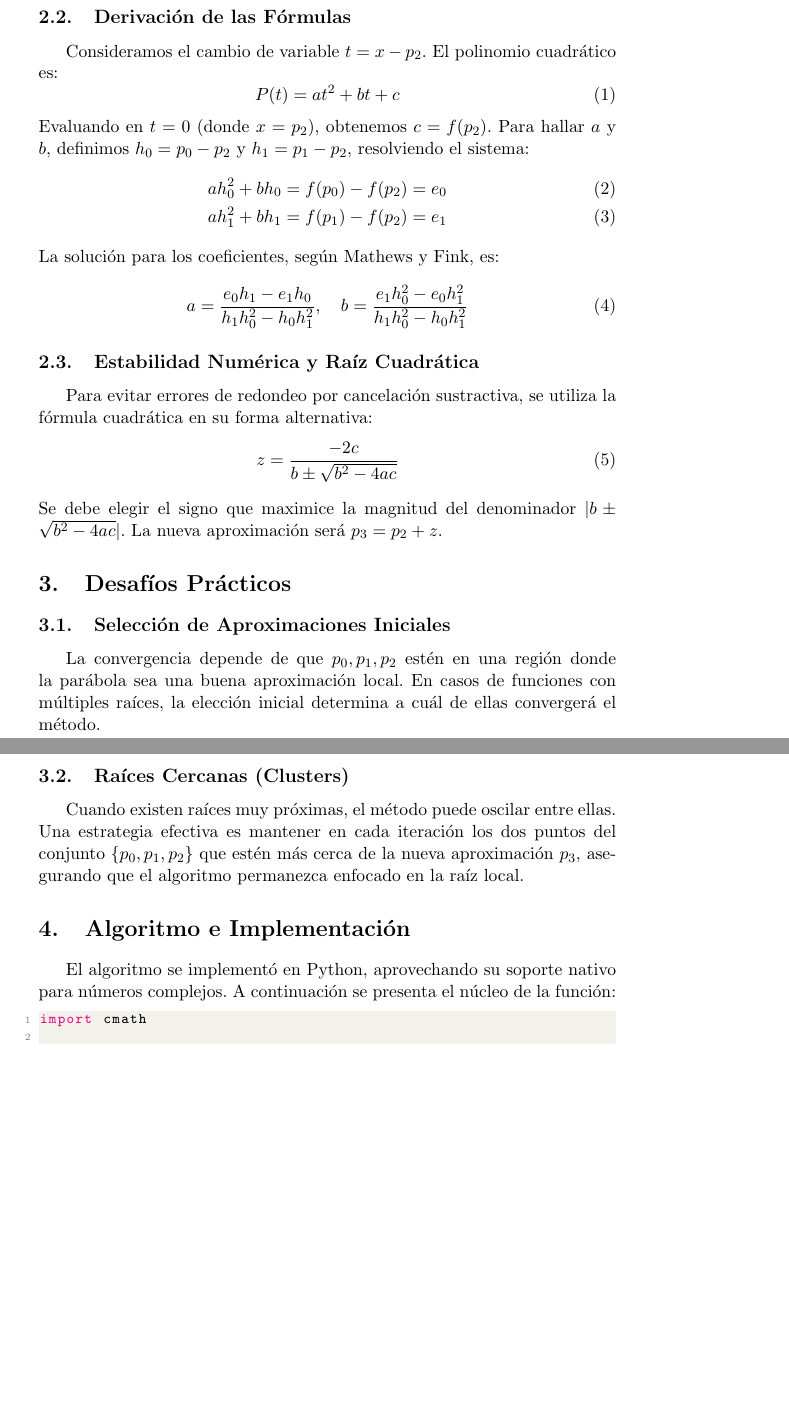
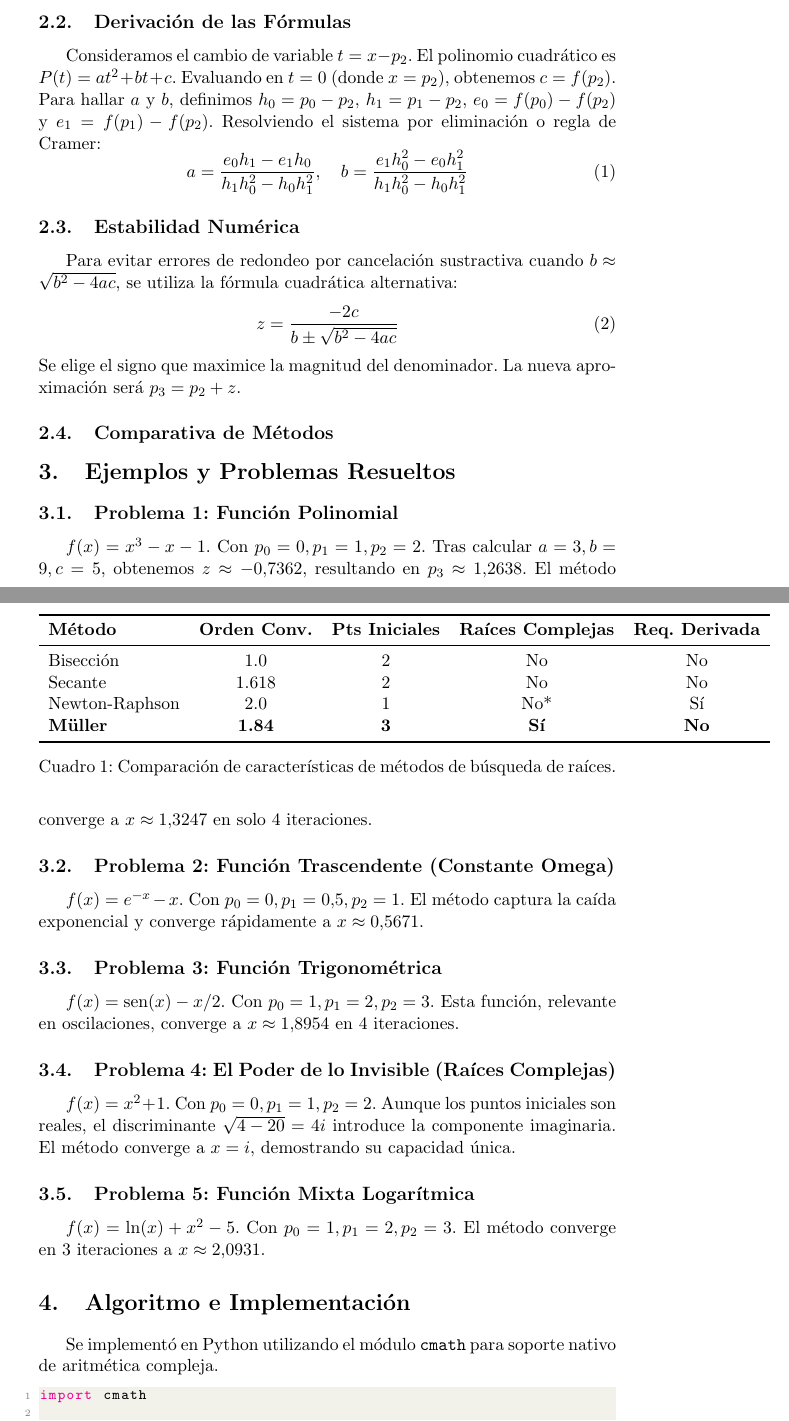
Before and after one commit to slmorenog-ud/Muller, a LaTeX paper (PROYECTO.tex): two parts of pages 2 and 3 of 4, joined at a grey line, cut so that both start at the same text, the shorter picture padded with empty space. Compiled offline with pdfLaTeX.

Commit message:
Final academic paper: Integrated ingenious title, detailed case studies, and comparative analysis

```diff
--- a/PROYECTO.tex
+++ b/PROYECTO.tex
@@ -8,9 +8,12 @@
 \usepackage{hyperref}
 \usepackage{listings}
 \usepackage{xcolor}
+\usepackage{booktabs}
+\usepackage{array}
 
 \DeclareMathOperator{\sen}{sen}
 
+% Definición de colores para el código
 \definecolor{codegreen}{rgb}{0,0.6,0}
 \definecolor{codegray}{rgb}{0.5,0.5,0.5}
 \definecolor{codepurple}{rgb}{0.58,0,0.82}
@@ -36,7 +39,7 @@
     language=Python
 }
 
-\title{\textbf{El Método de Muller: Una Aproximación Geométrica y Numérica para la Búsqueda de Raíces}}
+\title{\textbf{Parabólicos Cazadores de Raíces: \\ El Método de Müller y su Poder para Encontrar lo Invisible}}
 \author{
     Sergio Leonardo Moreno Granado (20242020091) \\
     Carlos Andrés Brito Guerrero (20241020147) \\
@@ -66,38 +73,59 @@ La idea central es construir una parábola $y = a(x-p_2)^2 + b(x-p_2) + c$ que p
 
 \subsection{Derivación de las Fórmulas}
-Consideramos el cambio de variable $t = x - p_2$. El polinomio cuadrático es:
-\begin{equation}
-    P(t) = at^2 + bt + c
-\end{equation}
-Evaluando en $t=0$ (donde $x=p_2$), obtenemos $c = f(p_2)$. Para hallar $a$ y $b$, definimos $h_0 = p_0 - p_2$ y $h_1 = p_1 - p_2$, resolviendo el sistema:
-\begin{align}
-    ah_0^2 + bh_0 &= f(p_0) - f(p_2) = e_0 \\
-    ah_1^2 + bh_1 &= f(p_1) - f(p_2) = e_1
-\end{align}
-La solución para los coeficientes, según Mathews y Fink, es:
+Consideramos el cambio de variable $t = x - p_2$. El polinomio cuadrático es $P(t) = at^2 + bt + c$. Evaluando en $t=0$ (donde $x=p_2$), obtenemos $c = f(p_2)$. Para hallar $a$ y $b$, definimos $h_0 = p_0 - p_2$, $h_1 = p_1 - p_2$, $e_0 = f(p_0) - f(p_2)$ y $e_1 = f(p_1) - f(p_2)$. Resolviendo el sistema por eliminación o regla de Cramer:
 \begin{equation}
     a = \frac{e_0 h_1 - e_1 h_0}{h_1 h_0^2 - h_0 h_1^2}, \quad b = \frac{e_1 h_0^2 - e_0 h_1^2}{h_1 h_0^2 - h_0 h_1^2}
 \end{equation}
 
-\subsection{Estabilidad Numérica y Raíz Cuadrática}
-Para evitar errores de redondeo por cancelación sustractiva, se utiliza la fórmula cuadrática en su forma alternativa:
+\subsection{Estabilidad Numérica}
+Para evitar errores de redondeo por cancelación sustractiva cuando $b \approx \sqrt{b^2 - 4ac}$, se utiliza la fórmula cuadrática alternativa:
 \begin{equation}
     z = \frac{-2c}{b \pm \sqrt{b^2 - 4ac}}
 \end{equation}
-Se debe elegir el signo que maximice la magnitud del denominador $|b \pm \sqrt{b^2 - 4ac}|$. La nueva aproximación será $p_3 = p_2 + z$.
+Se elige el signo que maximice la magnitud del denominador. La nueva aproximación será $p_3 = p_2 + z$.
 
-\section{Desafíos Prácticos}
+\subsection{Comparativa de Métodos}
+\begin{table}[h]
+\centering
+\begin{tabular}{lcccc}
+\toprule
+\textbf{Método} & \textbf{Orden Conv.} & \textbf{Pts Iniciales} & \textbf{Raíces Complejas} & \textbf{Req. Derivada} \\
+\midrule
+Bisección & 1.0 & 2 & No & No \\
+Secante & 1.618 & 2 & No & No \\
+Newton-Raphson & 2.0 & 1 & No* & Sí \\
+\textbf{Müller} & \textbf{1.84} & \textbf{3} & \textbf{Sí} & \textbf{No} \\
+\bottomrule
+\end{tabular}
+\caption{Comparación de características de métodos de búsqueda de raíces.}
+\end{table}
 
-\subsection{Selección de Aproximaciones Iniciales}
-La convergencia depende de que $p_0, p_1, p_2$ estén en una región donde la parábola sea una buena aproximación local. En casos de funciones con múltiples raíces, la elección inicial determina a cuál de ellas convergerá el método.
+\section{Ejemplos y Problemas Resueltos}
 
-\subsection{Raíces Cercanas (Clusters)}
-Cuando existen raíces muy próximas, el método puede oscilar entre ellas. Una estrategia efectiva es mantener en cada iteración los dos puntos del conjunto $\{p_0, p_1, p_2\}$ que estén más cerca de la nueva aproximación $p_3$, asegurando que el algoritmo permanezca enfocado en la raíz local.
+\subsection{Problema 1: Función Polinomial}
+$f(x) = x^3 - x - 1$. Con $p_0=0, p_1=1, p_2=2$.
+Tras calcular $a=3, b=9, c=5$, obtenemos $z \approx -0.7362$, resultando en $p_3 \approx 1.2638$. El método converge a $x \approx 1.3247$ en solo 4 iteraciones.
+
+\subsection{Problema 2: Función Trascendente (Constante Omega)}
+$f(x) = e^{-x} - x$. Con $p_0=0, p_1=0.5, p_2=1$.
+El método captura la caída exponencial y converge rápidamente a $x \approx 0.5671$.
+
+\subsection{Problema 3: Función Trigonométrica}
+$f(x) = \sen(x) - x/2$. Con $p_0=1, p_1=2, p_2=3$.
+Esta función, relevante en oscilaciones, converge a $x \approx 1.8954$ en 4 iteraciones.
+
+\subsection{Problema 4: El Poder de lo Invisible (Raíces Complejas)}
+$f(x) = x^2 + 1$. Con $p_0=0, p_1=1, p_2=2$.
+Aunque los puntos iniciales son reales, el discriminante $\sqrt{4-20} = 4i$ introduce la componente imaginaria. El método converge a $x = i$, demostrando su capacidad única.
+
+\subsection{Problema 5: Función Mixta Logarítmica}
+$f(x) = \ln(x) + x^2 - 5$. Con $p_0=1, p_1=2, p_2=3$.
+El método converge en 3 iteraciones a $x \approx 2.0931$.
 
 \section{Algoritmo e Implementación}
-El algoritmo se implementó en Python, aprovechando su soporte nativo para números complejos. A continuación se presenta el núcleo de la función:
+Se implementó en Python utilizando el módulo \texttt{cmath} para soporte nativo de aritmética compleja.
 
-\begin{lstlisting}[language=Python, caption=Implementación del Método de Muller]
+\begin{lstlisting}[language=Python, caption=Núcleo del Algoritmo de Müller]
 import cmath
 
 def muller(f, p0, p1, p2, tol=1e-10, max_iter=100):
```
Also changed, not shown: PROYECTO.tex (45 more changed lines).
